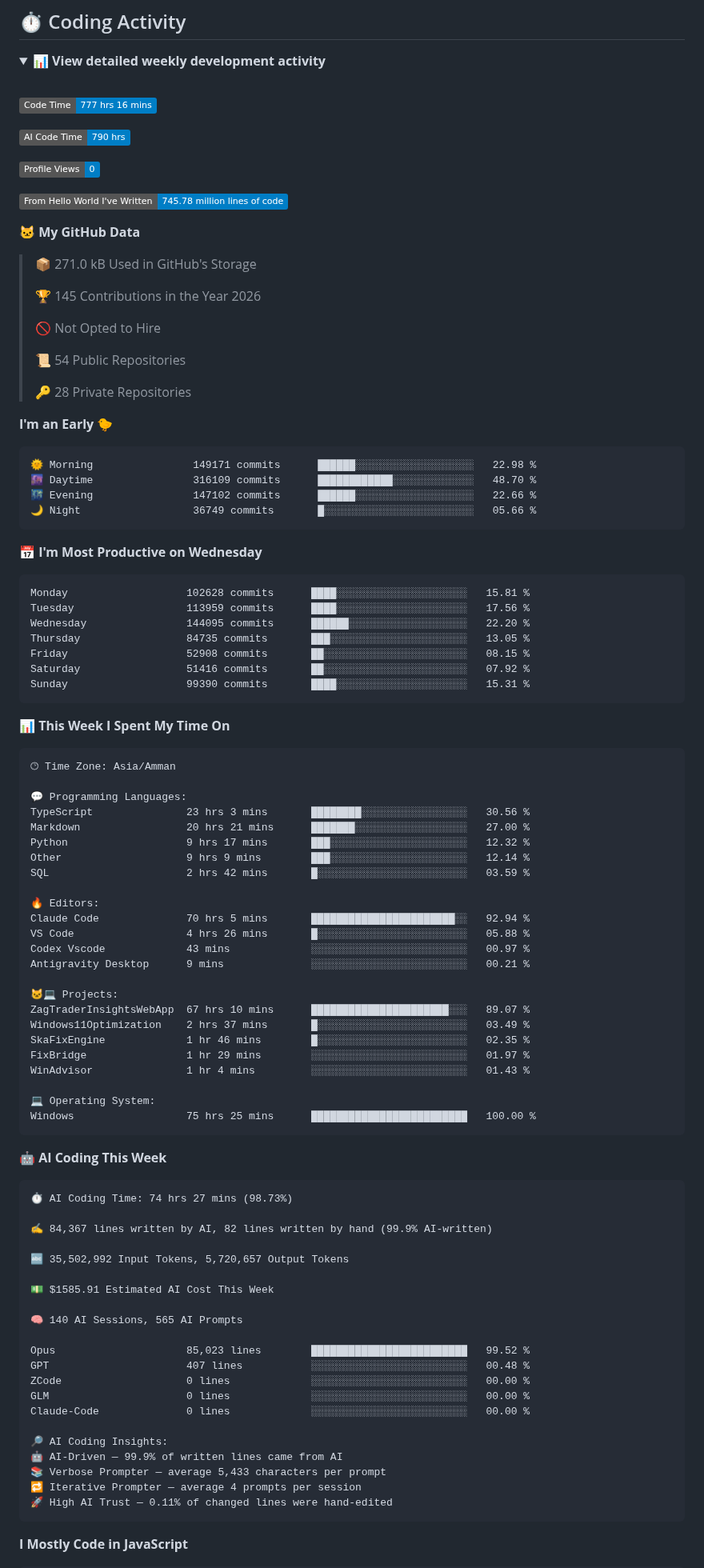
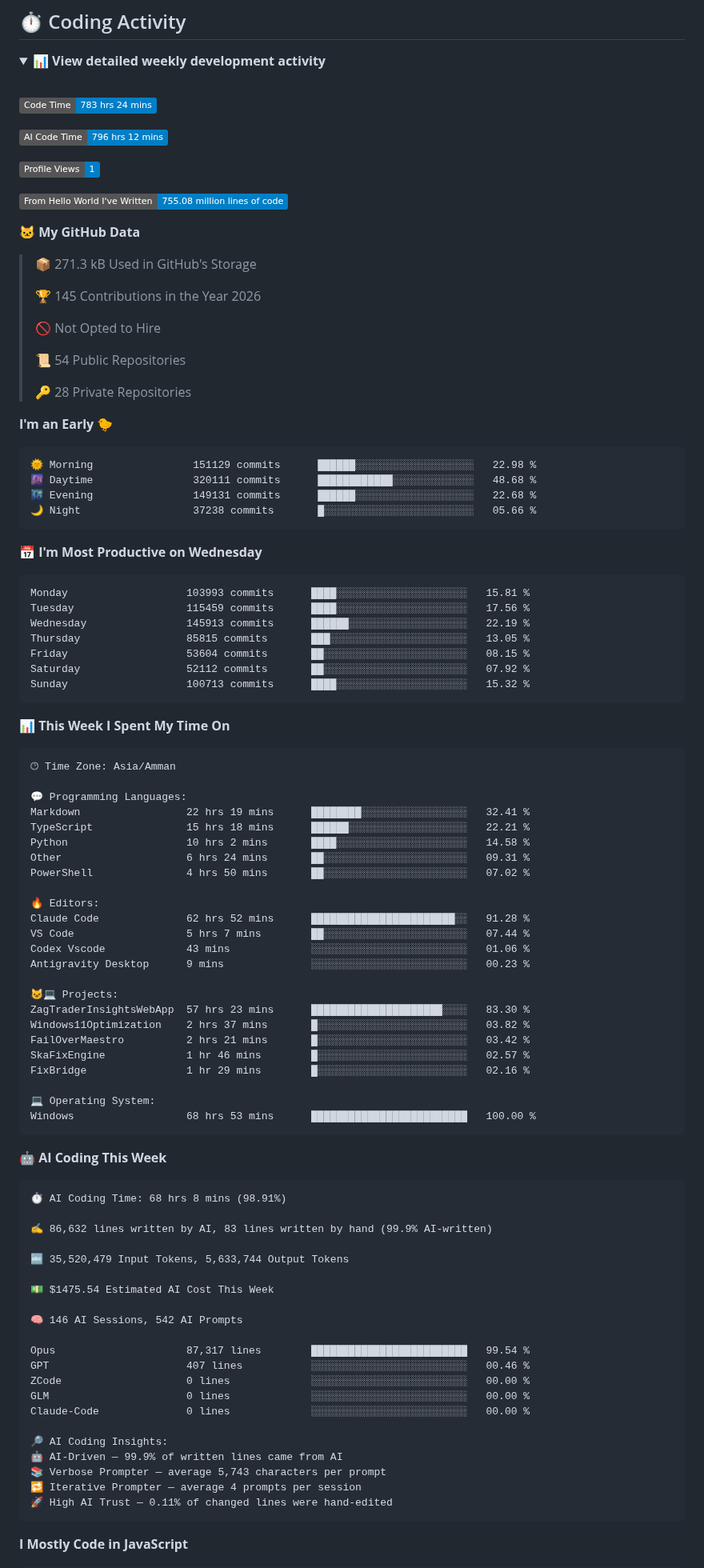
Before and after one commit to Talal-Sharaa/Talal-Sharaa, a Markdown page: README.md, the part around one of its changes. Shown at 80% size. GitHub-like rendering; folded sections open; badges without logos.

Commit message:
Updated with Dev Metrics

````diff
--- a/README.md
+++ b/README.md
@@ -145,17 +145,17 @@ The project focuses on making the underlying information easier to search, navig
 <br />
 
 <!--START_SECTION:waka-->
-![Code Time](http://img.shields.io/badge/Code%20Time-777%20hrs%2016%20mins-blue?style=flat)
+![Code Time](http://img.shields.io/badge/Code%20Time-783%20hrs%2024%20mins-blue?style=flat)
 
-![AI Code Time](http://img.shields.io/badge/AI%20Code%20Time-790%20hrs-blue?style=flat)
+![AI Code Time](http://img.shields.io/badge/AI%20Code%20Time-796%20hrs%2012%20mins-blue?style=flat)
 
-![Profile Views](http://img.shields.io/badge/Profile%20Views-0-blue?style=flat)
+![Profile Views](http://img.shields.io/badge/Profile%20Views-1-blue?style=flat)
 
-![Lines of code](https://img.shields.io/badge/From%20Hello%20World%20I%27ve%20Written-745.78%20million%20lines%20of%20code-blue?style=flat)
+![Lines of code](https://img.shields.io/badge/From%20Hello%20World%20I%27ve%20Written-755.08%20million%20lines%20of%20code-blue?style=flat)
 
 **🐱 My GitHub Data**
 
-> 📦 271.0 kB Used in GitHub's Storage
+> 📦 271.3 kB Used in GitHub's Storage
  >
 > 🏆 145 Contributions in the Year 2026
  >
@@ -168,21 +168,21 @@ The project focuses on making the underlying information easier to search, navig
 **I'm an Early 🐤**
 
 ```text
-🌞 Morning                149171 commits      ██████░░░░░░░░░░░░░░░░░░░   22.98 %
-🌆 Daytime                316109 commits      ████████████░░░░░░░░░░░░░   48.70 %
-🌃 Evening                147102 commits      ██████░░░░░░░░░░░░░░░░░░░   22.66 %
-🌙 Night                  36749 commits       █░░░░░░░░░░░░░░░░░░░░░░░░   05.66 %
+🌞 Morning                151129 commits      ██████░░░░░░░░░░░░░░░░░░░   22.98 %
+🌆 Daytime                320111 commits      ████████████░░░░░░░░░░░░░   48.68 %
+🌃 Evening                149131 commits      ██████░░░░░░░░░░░░░░░░░░░   22.68 %
+🌙 Night                  37238 commits       █░░░░░░░░░░░░░░░░░░░░░░░░   05.66 %
 ```
 📅 **I'm Most Productive on Wednesday**
 
 ```text
-Monday                   102628 commits      ████░░░░░░░░░░░░░░░░░░░░░   15.81 %
-Tuesday                  113959 commits      ████░░░░░░░░░░░░░░░░░░░░░   17.56 %
-Wednesday                144095 commits      ██████░░░░░░░░░░░░░░░░░░░   22.20 %
-Thursday                 84735 commits       ███░░░░░░░░░░░░░░░░░░░░░░   13.05 %
-Friday                   52908 commits       ██░░░░░░░░░░░░░░░░░░░░░░░   08.15 %
-Saturday                 51416 commits       ██░░░░░░░░░░░░░░░░░░░░░░░   07.92 %
-Sunday                   99390 commits       ████░░░░░░░░░░░░░░░░░░░░░   15.31 %
+Monday                   103993 commits      ████░░░░░░░░░░░░░░░░░░░░░   15.81 %
+Tuesday                  115459 commits      ████░░░░░░░░░░░░░░░░░░░░░   17.56 %
+Wednesday                145913 commits      ██████░░░░░░░░░░░░░░░░░░░   22.19 %
+Thursday                 85815 commits       ███░░░░░░░░░░░░░░░░░░░░░░   13.05 %
+Friday                   53604 commits       ██░░░░░░░░░░░░░░░░░░░░░░░   08.15 %
+Saturday                 52112 commits       ██░░░░░░░░░░░░░░░░░░░░░░░   07.92 %
+Sunday                   100713 commits      ████░░░░░░░░░░░░░░░░░░░░░   15.32 %
 ```
 
 
@@ -192,51 +192,51 @@ Sunday                   99390 commits       ████░░░░░░░
 🕑︎ Time Zone: Asia/Amman
 
 💬 Programming Languages:
-TypeScript               23 hrs 3 mins       ████████░░░░░░░░░░░░░░░░░   30.56 %
-Markdown                 20 hrs 21 mins      ███████░░░░░░░░░░░░░░░░░░   27.00 %
-Python                   9 hrs 17 mins       ███░░░░░░░░░░░░░░░░░░░░░░   12.32 %
-Other                    9 hrs 9 mins        ███░░░░░░░░░░░░░░░░░░░░░░   12.14 %
-SQL                      2 hrs 42 mins       █░░░░░░░░░░░░░░░░░░░░░░░░   03.59 %
+Markdown                 22 hrs 19 mins      ████████░░░░░░░░░░░░░░░░░   32.41 %
+TypeScript               15 hrs 18 mins      ██████░░░░░░░░░░░░░░░░░░░   22.21 %
+Python                   10 hrs 2 mins       ████░░░░░░░░░░░░░░░░░░░░░   14.58 %
+Other                    6 hrs 24 mins       ██░░░░░░░░░░░░░░░░░░░░░░░   09.31 %
+PowerShell               4 hrs 50 mins       ██░░░░░░░░░░░░░░░░░░░░░░░   07.02 %
 
 🔥 Editors:
-Claude Code              70 hrs 5 mins       ███████████████████████░░   92.94 %
-VS Code                  4 hrs 26 mins       █░░░░░░░░░░░░░░░░░░░░░░░░   05.88 %
-Codex Vscode             43 mins             ░░░░░░░░░░░░░░░░░░░░░░░░░   00.97 %
-Antigravity Desktop      9 mins              ░░░░░░░░░░░░░░░░░░░░░░░░░   00.21 %
+Claude Code              62 hrs 52 mins      ███████████████████████░░   91.28 %
+VS Code                  5 hrs 7 mins        ██░░░░░░░░░░░░░░░░░░░░░░░   07.44 %
+Codex Vscode             43 mins             ░░░░░░░░░░░░░░░░░░░░░░░░░   01.06 %
+Antigravity Desktop      9 mins              ░░░░░░░░░░░░░░░░░░░░░░░░░   00.23 %
 
 🐱‍💻 Projects:
-ZagTraderInsightsWebApp  67 hrs 10 mins      ██████████████████████░░░   89.07 %
-Windows11Optimization    2 hrs 37 mins       █░░░░░░░░░░░░░░░░░░░░░░░░   03.49 %
-SkaFixEngine             1 hr 46 mins        █░░░░░░░░░░░░░░░░░░░░░░░░   02.35 %
-FixBridge                1 hr 29 mins        ░░░░░░░░░░░░░░░░░░░░░░░░░   01.97 %
-WinAdvisor               1 hr 4 mins         ░░░░░░░░░░░░░░░░░░░░░░░░░   01.43 %
+ZagTraderInsightsWebApp  57 hrs 23 mins      █████████████████████░░░░   83.30 %
+Windows11Optimization    2 hrs 37 mins       █░░░░░░░░░░░░░░░░░░░░░░░░   03.82 %
+FailOverMaestro          2 hrs 21 mins       █░░░░░░░░░░░░░░░░░░░░░░░░   03.42 %
+SkaFixEngine             1 hr 46 mins        █░░░░░░░░░░░░░░░░░░░░░░░░   02.57 %
+FixBridge                1 hr 29 mins        █░░░░░░░░░░░░░░░░░░░░░░░░   02.16 %
 
 💻 Operating System:
-Windows                  75 hrs 25 mins      █████████████████████████   100.00 %
+Windows                  68 hrs 53 mins      █████████████████████████   100.00 %
 ```
 
 🤖 **AI Coding This Week**
 
 ```text
-⏱ AI Coding Time: 74 hrs 27 mins (98.73%)
+⏱ AI Coding Time: 68 hrs 8 mins (98.91%)
 
-✍️ 84,367 lines written by AI, 82 lines written by hand (99.9% AI-written)
+✍️ 86,632 lines written by AI, 83 lines written by hand (99.9% AI-written)
 
-🔤 35,502,992 Input Tokens, 5,720,657 Output Tokens
+🔤 35,520,479 Input Tokens, 5,633,744 Output Tokens
 
-💵 $1585.91 Estimated AI Cost This Week
+💵 $1475.54 Estimated AI Cost This Week
 
-🧠 140 AI Sessions, 565 AI Prompts
+🧠 146 AI Sessions, 542 AI Prompts
 
-Opus                     85,023 lines        █████████████████████████   99.52 %
-GPT                      407 lines           ░░░░░░░░░░░░░░░░░░░░░░░░░   00.48 %
+Opus                     87,317 lines        █████████████████████████   99.54 %
+GPT                      407 lines           ░░░░░░░░░░░░░░░░░░░░░░░░░   00.46 %
 ZCode                    0 lines             ░░░░░░░░░░░░░░░░░░░░░░░░░   00.00 %
 GLM                      0 lines             ░░░░░░░░░░░░░░░░░░░░░░░░░   00.00 %
 Claude-Code              0 lines             ░░░░░░░░░░░░░░░░░░░░░░░░░   00.00 %
 
 🔎 AI Coding Insights:
 🤖 AI-Driven — 99.9% of written lines came from AI
-📚 Verbose Prompter — average 5,433 characters per prompt
+📚 Verbose Prompter — average 5,743 characters per prompt
 🔁 Iterative Prompter — average 4 prompts per session
 🚀 High AI Trust — 0.11% of changed lines were hand-edited
 ```
````
Also changed, not shown: other parts of README.md (+1 -1 lines), assets/bar_graph.png.
